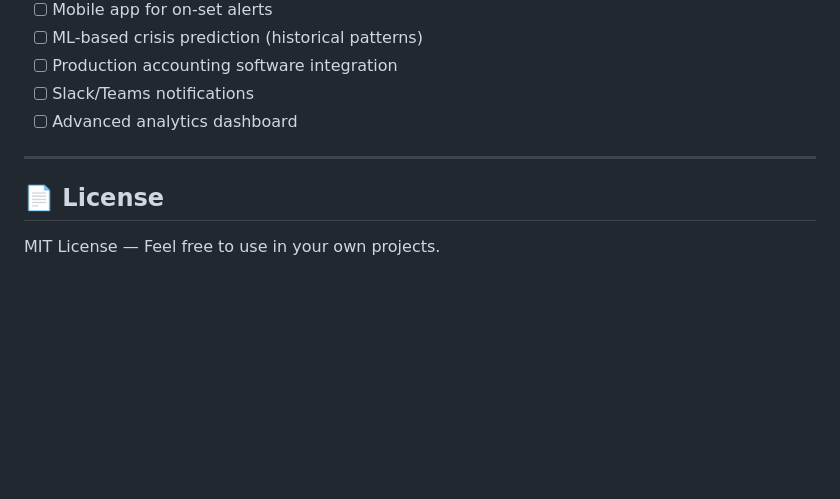
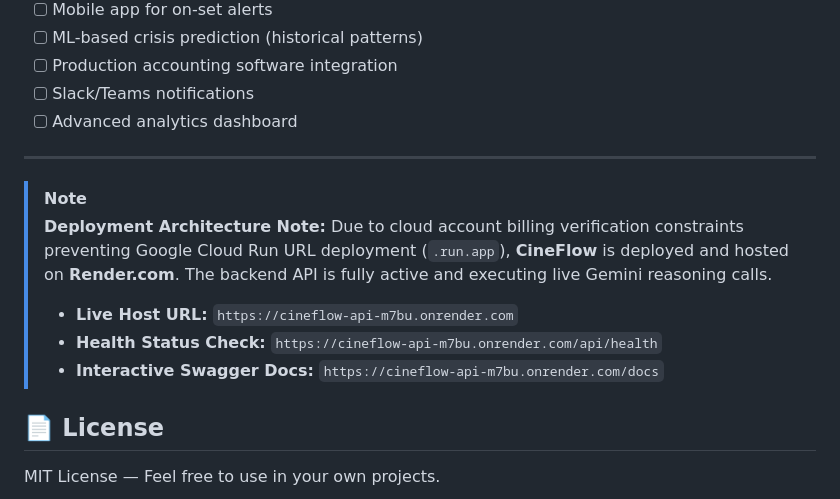
Before and after one commit to LegendarySumit/CineFlow, a Markdown page: README.md, the part around the change. Rendered like a GitHub page; blank space fills up the shorter version.

Commit message:
Update README with deployment details for CineFlow
Added deployment architecture note and live host URLs for CineFlow.

```diff
--- a/README.md
+++ b/README.md
@@ -560,6 +560,14 @@ Response:
 
 ---
 
+> [!NOTE]
+> **Deployment Architecture Note:**
+> Due to cloud account billing verification constraints preventing Google Cloud Run URL deployment (`.run.app`), **CineFlow** is deployed and hosted on **Render.com**. The backend API is fully active and executing live Gemini reasoning calls.
+>
+> - **Live Host URL:** `https://cineflow-api-m7bu.onrender.com`
+> - **Health Status Check:** `https://cineflow-api-m7bu.onrender.com/api/health`
+> - **Interactive Swagger Docs:** `https://cineflow-api-m7bu.onrender.com/docs`
+
 ## 📄 License
 
 MIT License — Feel free to use in your own projects.
```
